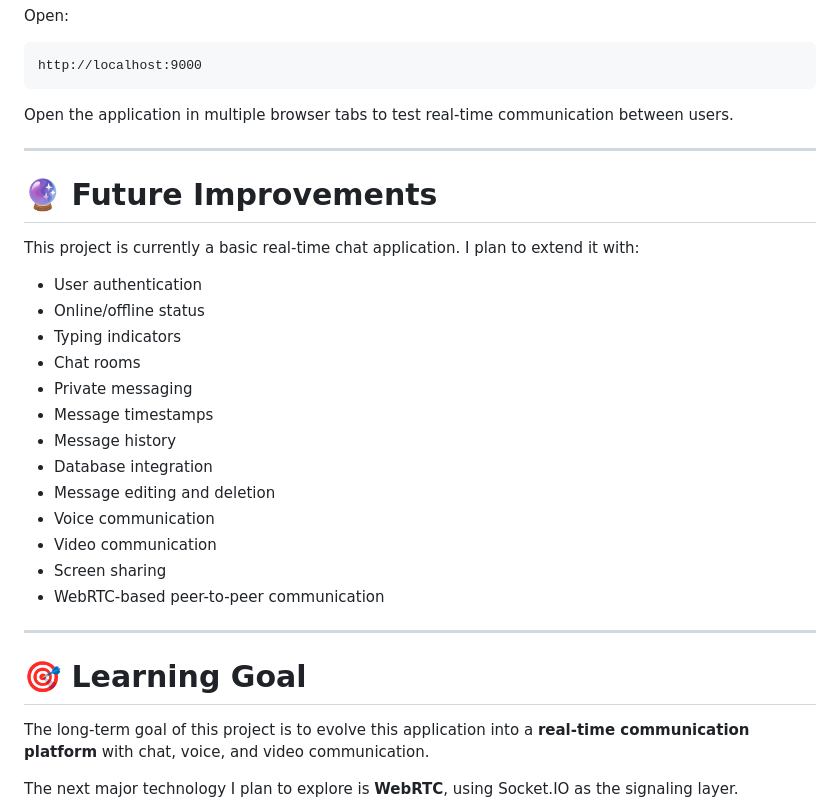
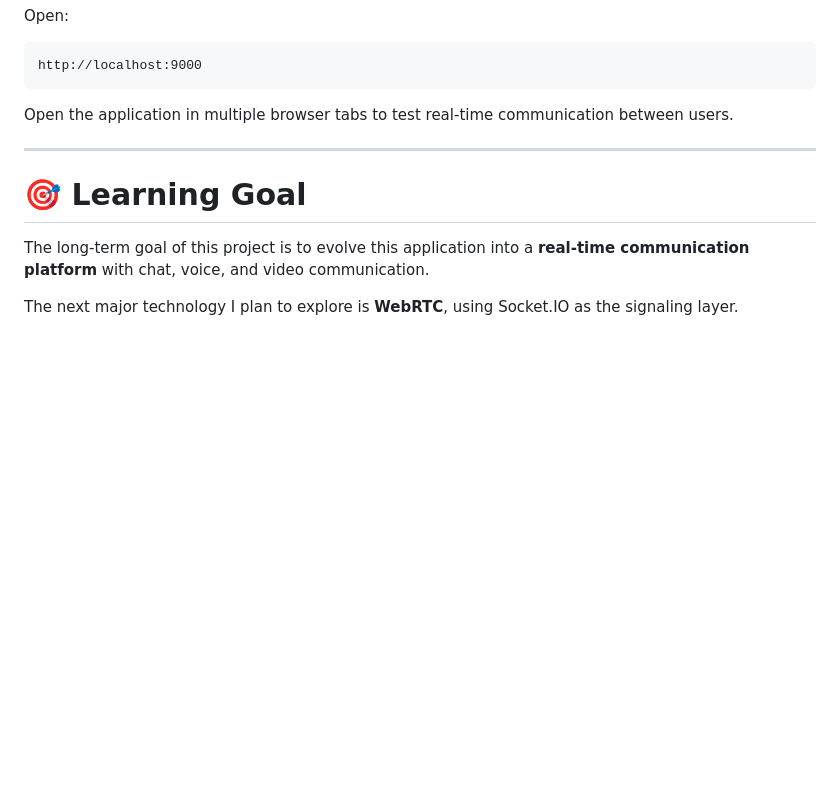
Before and after one commit to Sumit191105/Real-Time-Chat-Application-, a Markdown page: README.md, the part around the change. Rendered like a GitHub page; blank space fills up the shorter version.

Commit message:
Delete future improvements from README
Removed future improvements section from README.

```diff
--- a/README.md
+++ b/README.md
@@ -298,26 +298,6 @@ Open the application in multiple browser tabs to test real-time communication be
 
 ---
 
-# 🔮 Future Improvements
-
-This project is currently a basic real-time chat application. I plan to extend it with:
-
-- User authentication
-- Online/offline status
-- Typing indicators
-- Chat rooms
-- Private messaging
-- Message timestamps
-- Message history
-- Database integration
-- Message editing and deletion
-- Voice communication
-- Video communication
-- Screen sharing
-- WebRTC-based peer-to-peer communication
-
----
-
 # 🎯 Learning Goal
 
 The long-term goal of this project is to evolve this application into a **real-time communication platform** with chat, voice, and video communication.
```
